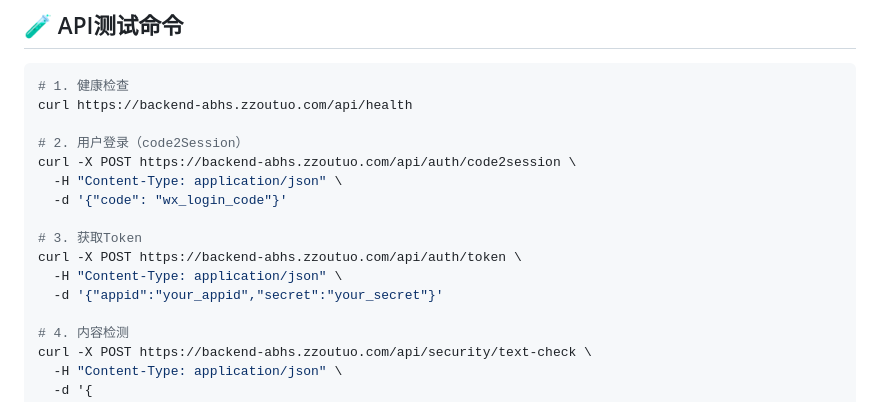
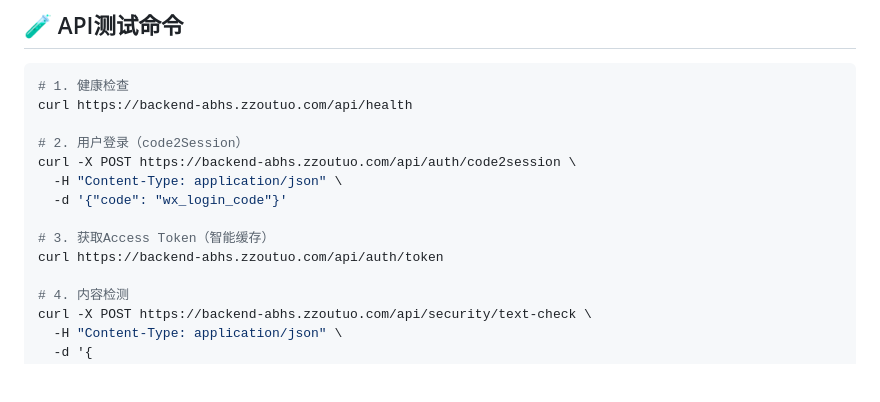
Before and after one commit to asunnyboy861/backen-access_token_abhs-wechat, a Markdown page: FRONTEND_INTEGRATION.md, the part around one of its changes. Drawn GitHub-style; blank space fills up the shorter version.

```diff
--- a/FRONTEND_INTEGRATION.md
+++ b/FRONTEND_INTEGRATION.md
@@ -761,10 +800,8 @@ curl -X POST https://backend-abhs.zzoutuo.com/api/auth/code2session \
   -H "Content-Type: application/json" \
   -d '{"code": "wx_login_code"}'
 
-# 3. 获取Token
-curl -X POST https://backend-abhs.zzoutuo.com/api/auth/token \
-  -H "Content-Type: application/json" \
-  -d '{"appid":"your_appid","secret":"your_secret"}'
+# 3. 获取Access Token（智能缓存）
+curl https://backend-abhs.zzoutuo.com/api/auth/token
 
 # 4. 内容检测
 curl -X POST https://backend-abhs.zzoutuo.com/api/security/text-check \
```
Also changed, not shown: other parts of FRONTEND_INTEGRATION.md (+54 -15 lines).
